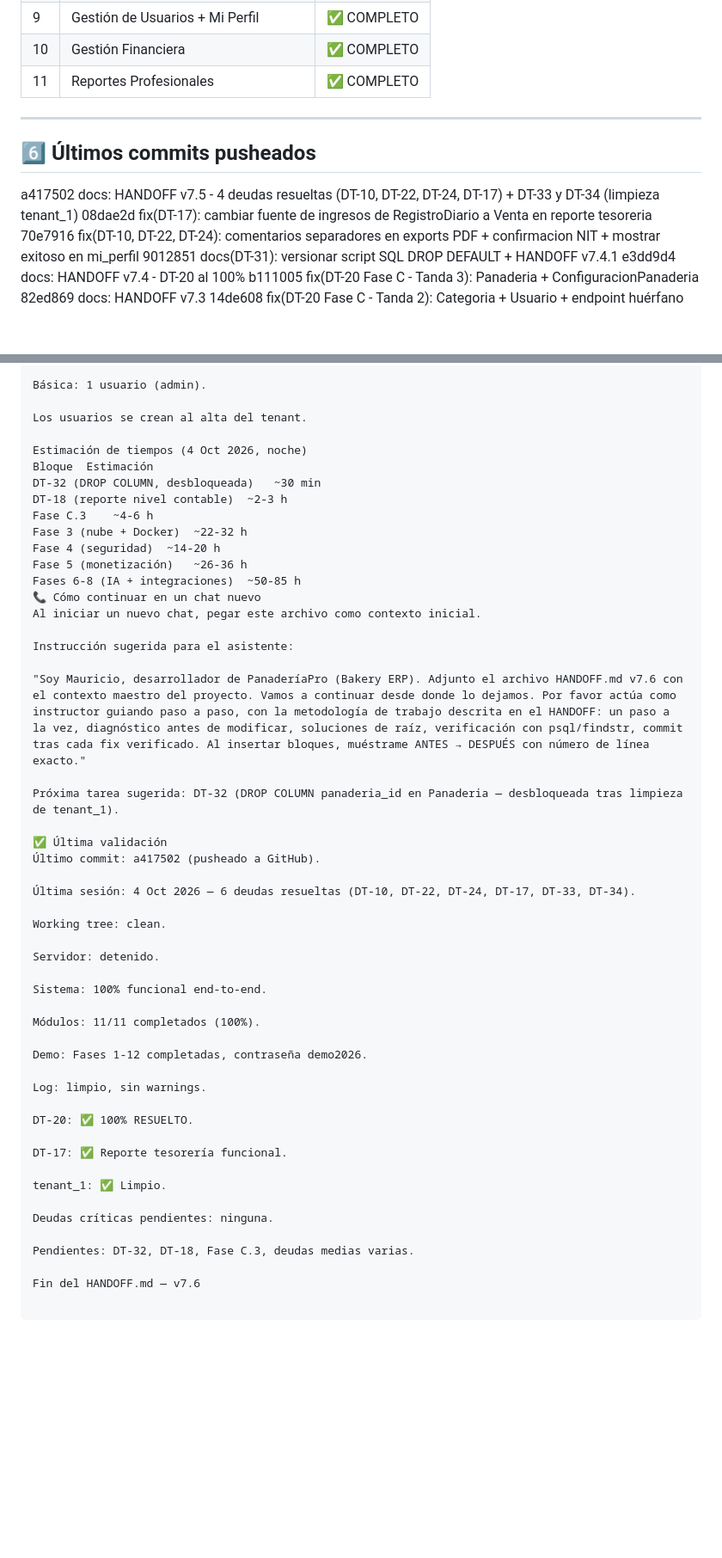
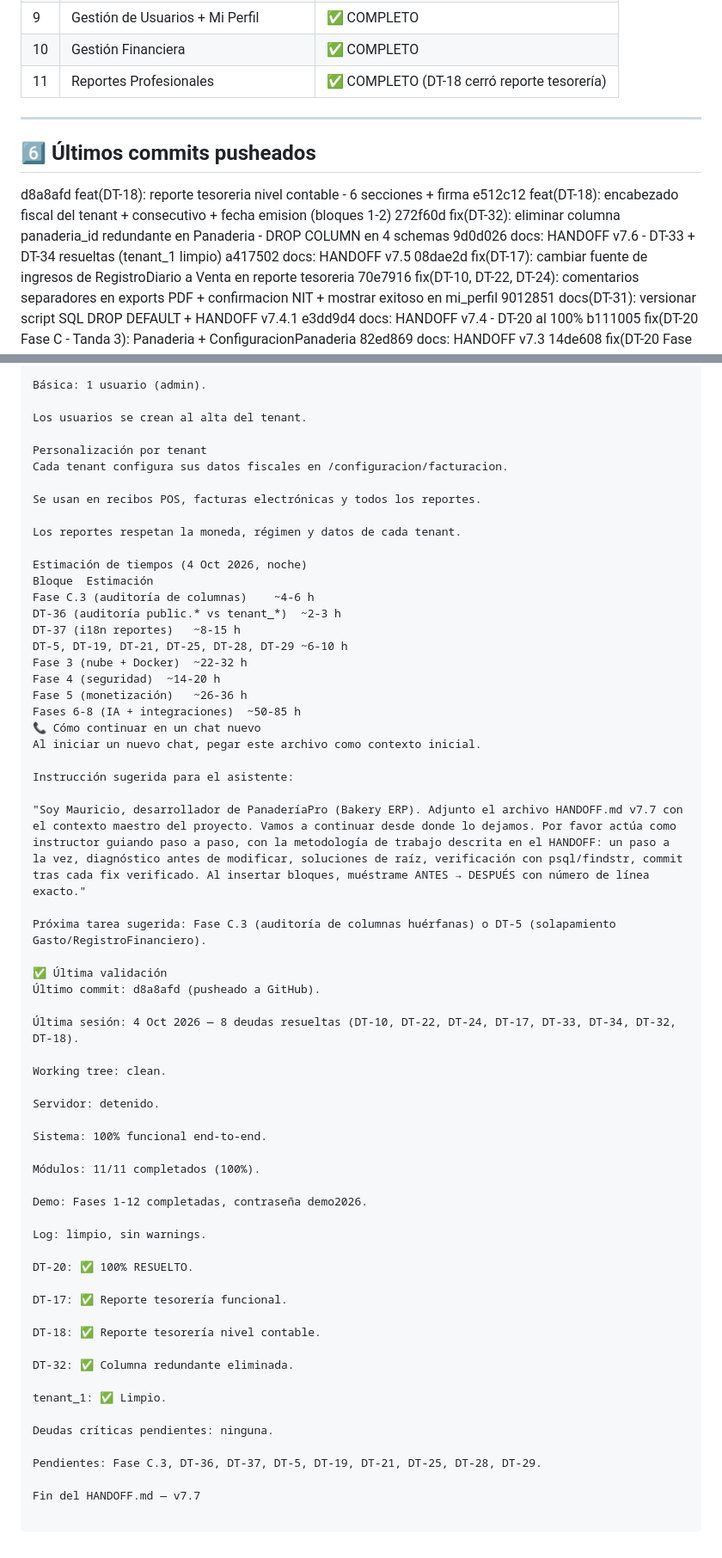
Before and after one commit to mauricioaea/bakery-erp, a Markdown page: HANDOFF.md, 2 parts joined by grey strips. Shown at 86% size. Drawn GitHub-style; blank space fills up the shorter version.

```diff
--- a/HANDOFF.md
+++ b/HANDOFF.md
@@ -103,12 +111,16 @@
 | 8 | Activos Fijos | ✅ COMPLETO |
 | 9 | Gestión de Usuarios + Mi Perfil | ✅ COMPLETO |
 | 10 | Gestión Financiera | ✅ COMPLETO |
-| 11 | Reportes Profesionales | ✅ COMPLETO |
+| 11 | Reportes Profesionales | ✅ COMPLETO (DT-18 cerró reporte tesorería) |
 
 ---
 
 ## 6️⃣ Últimos commits pusheados
-a417502 docs: HANDOFF v7.5 - 4 deudas resueltas (DT-10, DT-22, DT-24, DT-17) + DT-33 y DT-34 (limpieza tenant_1)
+d8a8afd feat(DT-18): reporte tesoreria nivel contable - 6 secciones + firma
+e512c12 feat(DT-18): encabezado fiscal del tenant + consecutivo + fecha emision (bloques 1-2)
+272f60d fix(DT-32): eliminar columna panaderia_id redundante en Panaderia - DROP COLUMN en 4 schemas
+9d0d026 docs: HANDOFF v7.6 - DT-33 + DT-34 resueltas (tenant_1 limpio)
+a417502 docs: HANDOFF v7.5
 08dae2d fix(DT-17): cambiar fuente de ingresos de RegistroDiario a Venta en reporte tesoreria
 70e7916 fix(DT-10, DT-22, DT-24): comentarios separadores en exports PDF + confirmacion NIT + mostrar exitoso en mi_perfil
 9012851 docs(DT-31): versionar script SQL DROP DEFAULT + HANDOFF v7.4.1
@@ -477,11 +518,19 @@ Básica: 1 usuario (admin).
 
 Los usuarios se crean al alta del tenant.
 
+Personalización por tenant
+Cada tenant configura sus datos fiscales en /configuracion/facturacion.
+
+Se usan en recibos POS, facturas electrónicas y todos los reportes.
+
+Los reportes respetan la moneda, régimen y datos de cada tenant.
+
 Estimación de tiempos (4 Oct 2026, noche)
 Bloque	Estimación
-DT-32 (DROP COLUMN, desbloqueada)	~30 min
-DT-18 (reporte nivel contable)	~2-3 h
-Fase C.3	~4-6 h
+Fase C.3 (auditoría de columnas)	~4-6 h
+DT-36 (auditoría public.* vs tenant_*)	~2-3 h
+DT-37 (i18n reportes)	~8-15 h
+DT-5, DT-19, DT-21, DT-25, DT-28, DT-29	~6-10 h
 Fase 3 (nube + Docker)	~22-32 h
 Fase 4 (seguridad)	~14-20 h
 Fase 5 (monetización)	~26-36 h
@@ -491,14 +540,14 @@ Al iniciar un nuevo chat, pegar este archivo como contexto inicial.
 
 Instrucción sugerida para el asistente:
 
-"Soy Mauricio, desarrollador de PanaderíaPro (Bakery ERP). Adjunto el archivo HANDOFF.md v7.6 con el contexto maestro del proyecto. Vamos a continuar desde donde lo dejamos. Por favor actúa como instructor guiando paso a paso, con la metodología de trabajo descrita en el HANDOFF: un paso a la vez, diagnóstico antes de modificar, soluciones de raíz, verificación con psql/findstr, commit tras cada fix verificado. Al insertar bloques, muéstrame ANTES → DESPUÉS con número de línea exacto."
+"Soy Mauricio, desarrollador de PanaderíaPro (Bakery ERP). Adjunto el archivo HANDOFF.md v7.7 con el contexto maestro del proyecto. Vamos a continuar desde donde lo dejamos. Por favor actúa como instructor guiando paso a paso, con la metodología de trabajo descrita en el HANDOFF: un paso a la vez, diagnóstico antes de modificar, soluciones de raíz, verificación con psql/findstr, commit tras cada fix verificado. Al insertar bloques, muéstrame ANTES → DESPUÉS con número de línea exacto."
 
-Próxima tarea sugerida: DT-32 (DROP COLUMN panaderia_id en Panaderia — desbloqueada tras limpieza de tenant_1).
+Próxima tarea sugerida: Fase C.3 (auditoría de columnas huérfanas) o DT-5 (solapamiento Gasto/RegistroFinanciero).
 
 ✅ Última validación
-Último commit: a417502 (pusheado a GitHub).
+Último commit: d8a8afd (pusheado a GitHub).
 
-Última sesión: 4 Oct 2026 — 6 deudas resueltas (DT-10, DT-22, DT-24, DT-17, DT-33, DT-34).
+Última sesión: 4 Oct 2026 — 8 deudas resueltas (DT-10, DT-22, DT-24, DT-17, DT-33, DT-34, DT-32, DT-18).
 
 Working tree: clean.
 
@@ -516,10 +565,14 @@ DT-20: ✅ 100% RESUELTO.
 
 DT-17: ✅ Reporte tesorería funcional.
 
+DT-18: ✅ Reporte tesorería nivel contable.
+
+DT-32: ✅ Columna redundante eliminada.
+
 tenant_1: ✅ Limpio.
 
 Deudas críticas pendientes: ninguna.
 
-Pendientes: DT-32, DT-18, Fase C.3, deudas medias varias.
+Pendientes: Fase C.3, DT-36, DT-37, DT-5, DT-19, DT-21, DT-25, DT-28, DT-29.
 
-Fin del HANDOFF.md — v7.6
+Fin del HANDOFF.md — v7.7
```
Also changed, not shown: other parts of HANDOFF.md (+73 -36 lines).
